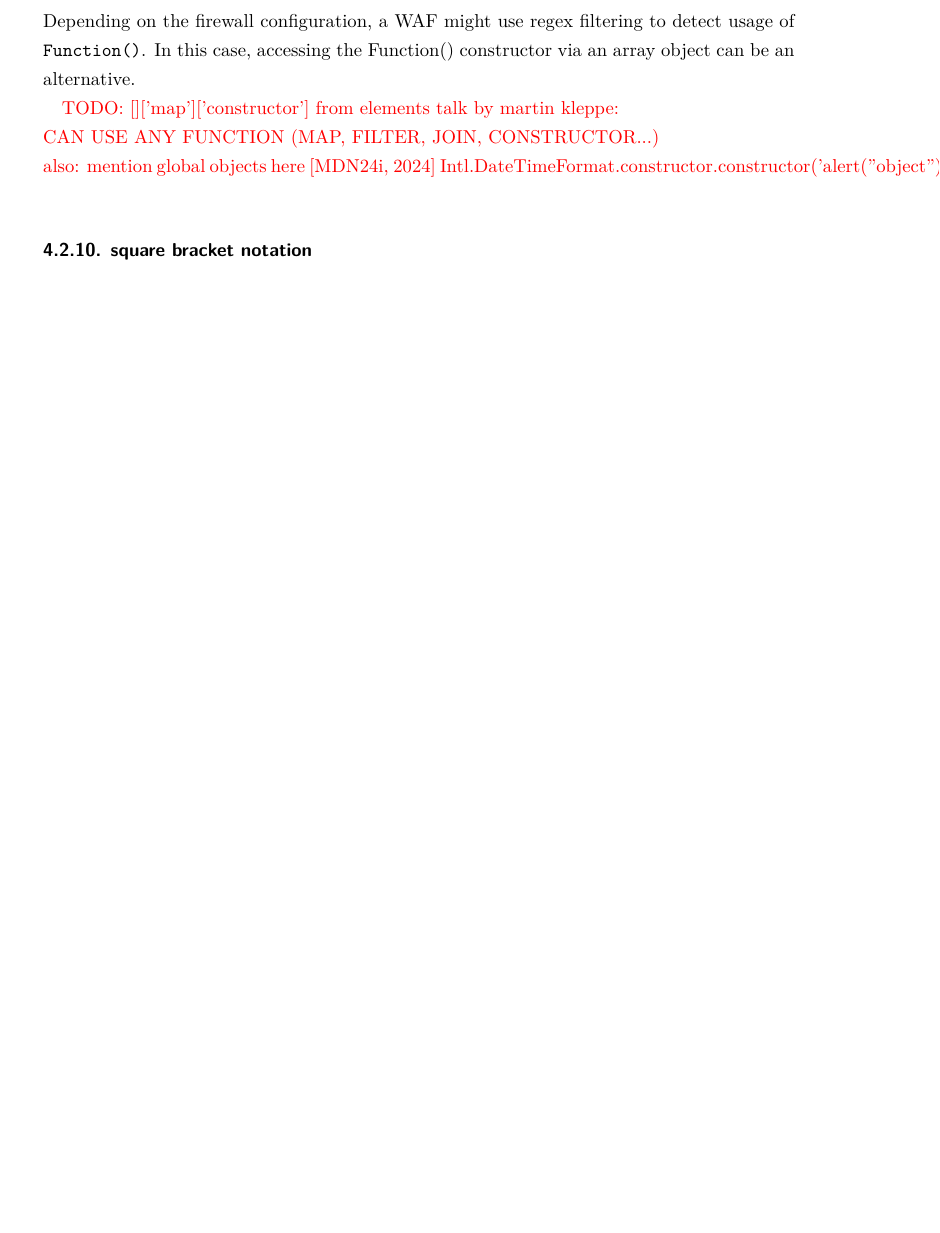
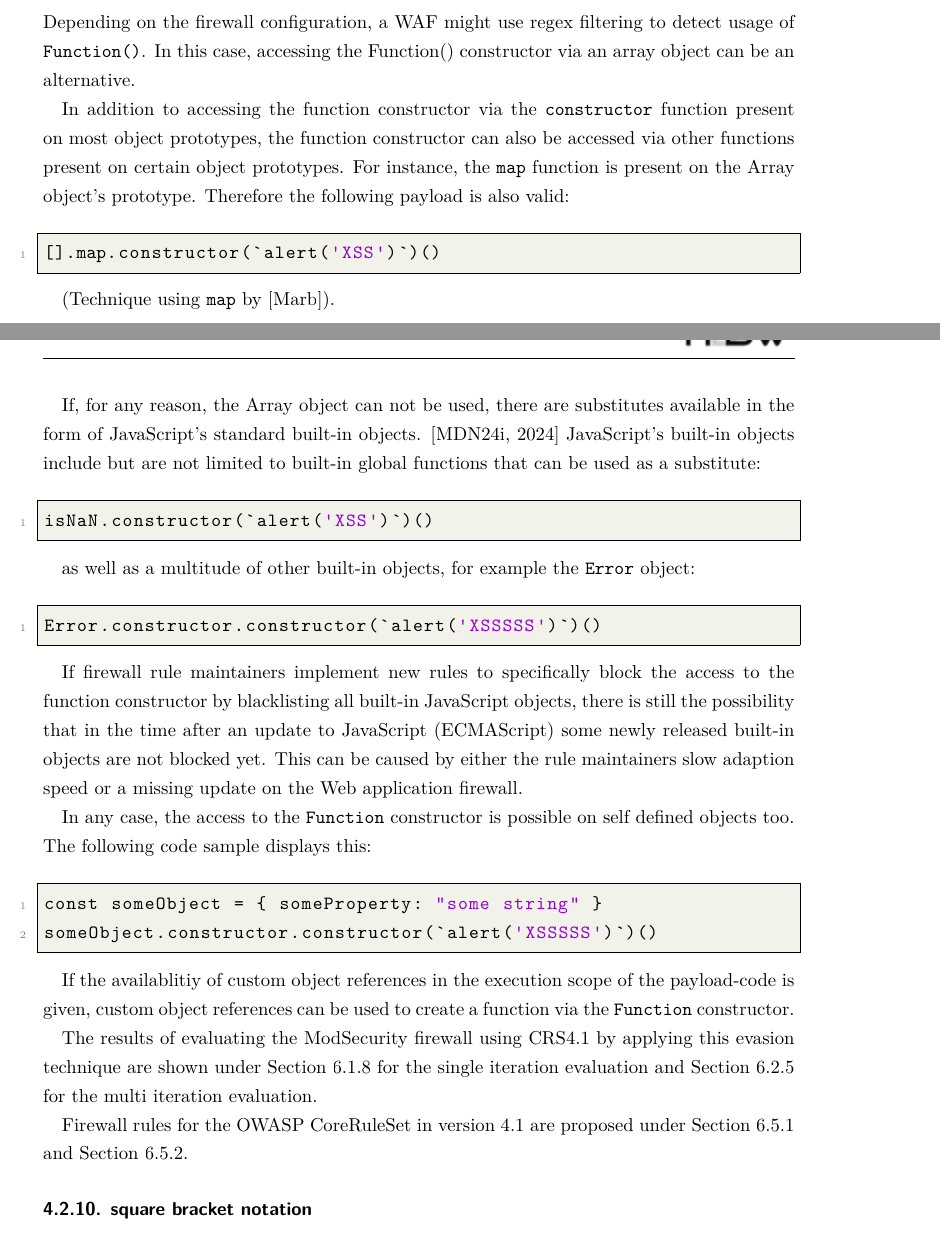
Before and after one commit to sebstec/mt, a LaTeX thesis (thesis/thesis.tex, which reads thesis/xss-payloads.tex): part of page 32 of 84 before the commit and two parts of pages 32 and 33 of 85 after it, the two joined at a grey line, cut so that both start at the same text, the shorter picture padded with empty space. Compiled offline with XeLaTeX.

Commit message:
function cons update

```diff
--- a/thesis/xss-payloads.tex
+++ b/thesis/xss-payloads.tex
@@ -133,13 +145,41 @@ A more straightforward and less obscure way of accessing the Function() contruct
 Depending on the firewall configuration, a WAF might use regex filtering to detect usage of \verb|Function()|.
 In this case, accessing the Function() constructor via an array object can be an alternative.
 
-{\color{red}TODO: []['map']['constructor'] from elements talk by martin kleppe:
-% https://youtu.be/p0X9UlqarCU?list=PLttm25JhpvA7V0Ol0_ryuRRR_45_L0bLH&t=1253 \\
-% or: https://speakerdeck.com/aemkei/holyjs-3l3m3nt5?slide=92
-\\ CAN USE ANY FUNCTION (MAP, FILTER, JOIN, CONSTRUCTOR...)
-\\ also: mention global objects here \cite{js/builtin}
-Intl.DateTimeFormat.constructor.constructor('alert("object")')();
-}
+In addition to accessing the function constructor via the \verb|constructor| function present on most object prototypes, the function constructor can also be accessed via other functions present on certain object prototypes. For instance, the \verb|map| function is present on the Array object's prototype. Therefore the following payload is also valid:
+
+\begin{lstlisting}[style=basicStyle,language=Python,escapeinside=\^\^]
+[].^map^.constructor(`alert('XSS')`)()
+\end{lstlisting}
+
+(Technique using \verb|map| by \cite{mk/elementsVid}).
+
+If, for any reason, the Array object can not be used, there are substitutes available in the form of JavaScript's standard built-in objects. \cite{js/builtin}
+JavaScript's built-in objects include but are not limited to built-in global functions that can be used as a substitute:
+
+\begin{lstlisting}[style=basicStyle,language=Python,escapeinside=\^\^]
+isNaN.constructor(`alert('XSS')`)()
+\end{lstlisting}
+
+as well as a multitude of other built-in objects, for example the \verb|Error| object:
+
+\begin{lstlisting}[style=basicStyle,language=Python,escapeinside=\^\^]
+Error.constructor.constructor(`alert('XSSSSS')`)()
+\end{lstlisting}
+
+If firewall rule maintainers implement new rules to specifically block the access to the function constructor by blacklisting all built-in JavaScript objects, there is still the possibility that in the time after an update to JavaScript (ECMAScript) some newly released built-in objects are not blocked yet. This can be caused by either the rule maintainers slow adaption speed or a missing update on the Web application firewall.
+
+In any case, the access to the \verb|Function| constructor is possible on self defined objects too. The following code sample displays this:
+
+\begin{lstlisting}[style=basicStyle,language=Python,escapeinside=\^\^]
+const someObject = { someProperty: "some string" }
+someObject.constructor.constructor(`alert('XSSSSS')`)()
+\end{lstlisting}
+
+If the availablitiy of custom object references in the execution scope of the payload-code is given, custom object references can be used to create a function via the \verb|Function| constructor.
+
+The results of evaluating the ModSecurity firewall using CRS4.1 by applying this evasion technique are shown under Section~\ref{sec:functionconstructorsingleeva} for the single iteration evaluation and Section~\ref{sec:funconstrconbypass} for the multi iteration evaluation.
+
+Firewall rules for the OWASP CoreRuleSet in version 4.1 are proposed under Section~\ref{sec:rulespropfunctionconstructor} and Section~\ref{sec:rulespropfunctionconstructorreflection}.
 
 
 \subsubsection{square bracket notation}
```
Also changed, not shown: thesis/findings-single-iteration.tex (+1 -0 lines), thesis/literature.bib (+9 -1 lines), thesis/rules-proposal.tex (+1 -0 lines), thesis/xss-payloads.tex (18 more changed lines).
